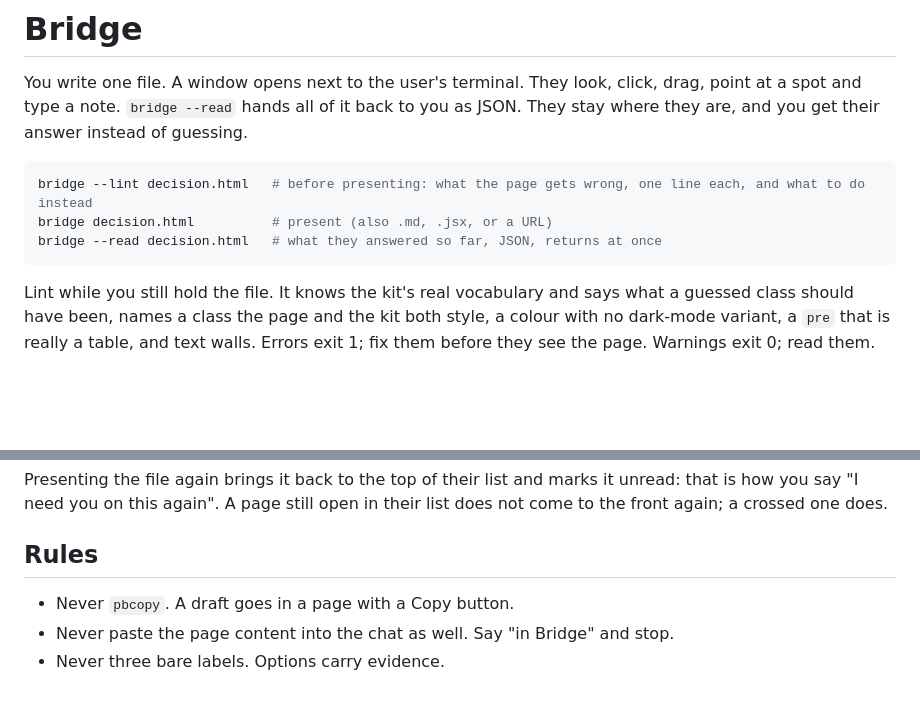
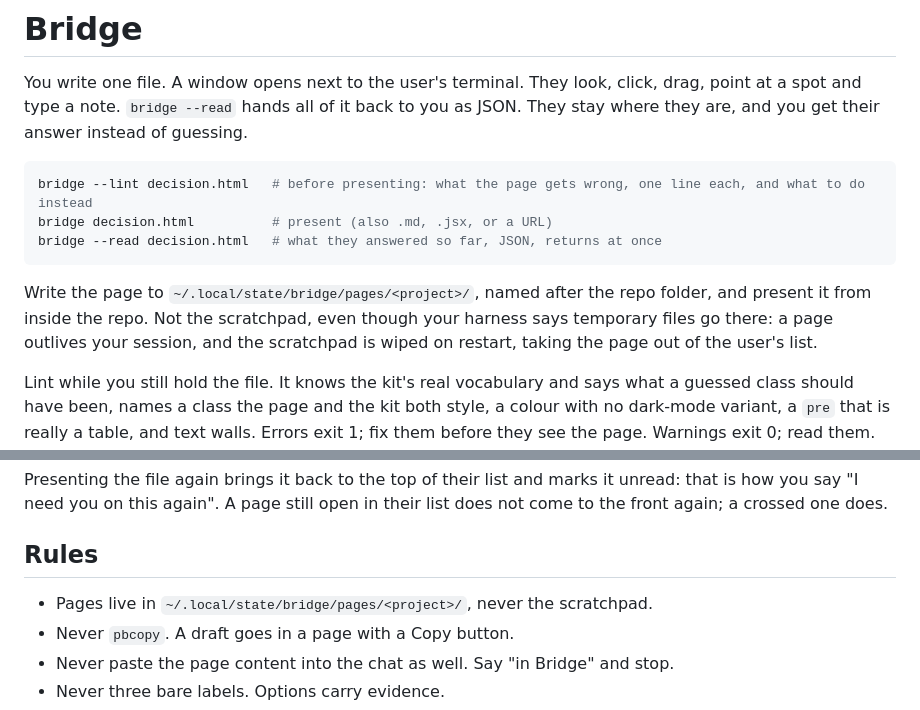
Before and after one commit to medienbaecker/bridge, a Markdown page: skills/bridge/SKILL.md, 2 parts joined by grey strips. GitHub-like rendering; blank space fills up the shorter version.

Commit message:
The skill tells agents to keep pages out of the scratchpad, which is wiped on restart

````diff
--- a/skills/bridge/SKILL.md
+++ b/skills/bridge/SKILL.md
@@ -14,6 +14,12 @@ bridge --lint decision.html   # before presenting: what the page gets wrong, one
 bridge decision.html          # present (also .md, .jsx, or a URL)
 bridge --read decision.html   # what they answered so far, JSON, returns at once
 ```
+
+Write the page to `~/.local/state/bridge/pages/<project>/`, named after the
+repo folder, and present it from inside the repo. Not the scratchpad, even
+though your harness says temporary files go there: a page outlives your
+session, and the scratchpad is wiped on restart, taking the page out of the
+user's list.
 
 Lint while you still hold the file. It knows the kit's real vocabulary and
 says what a guessed class should have been, names a class the page and the
@@ -300,6 +306,7 @@ their list does not come to the front again; a crossed one does.
 
 ## Rules
 
+- Pages live in `~/.local/state/bridge/pages/<project>/`, never the scratchpad.
 - Never `pbcopy`. A draft goes in a page with a Copy button.
 - Never paste the page content into the chat as well. Say "in Bridge" and stop.
 - Never three bare labels. Options carry evidence.
````
